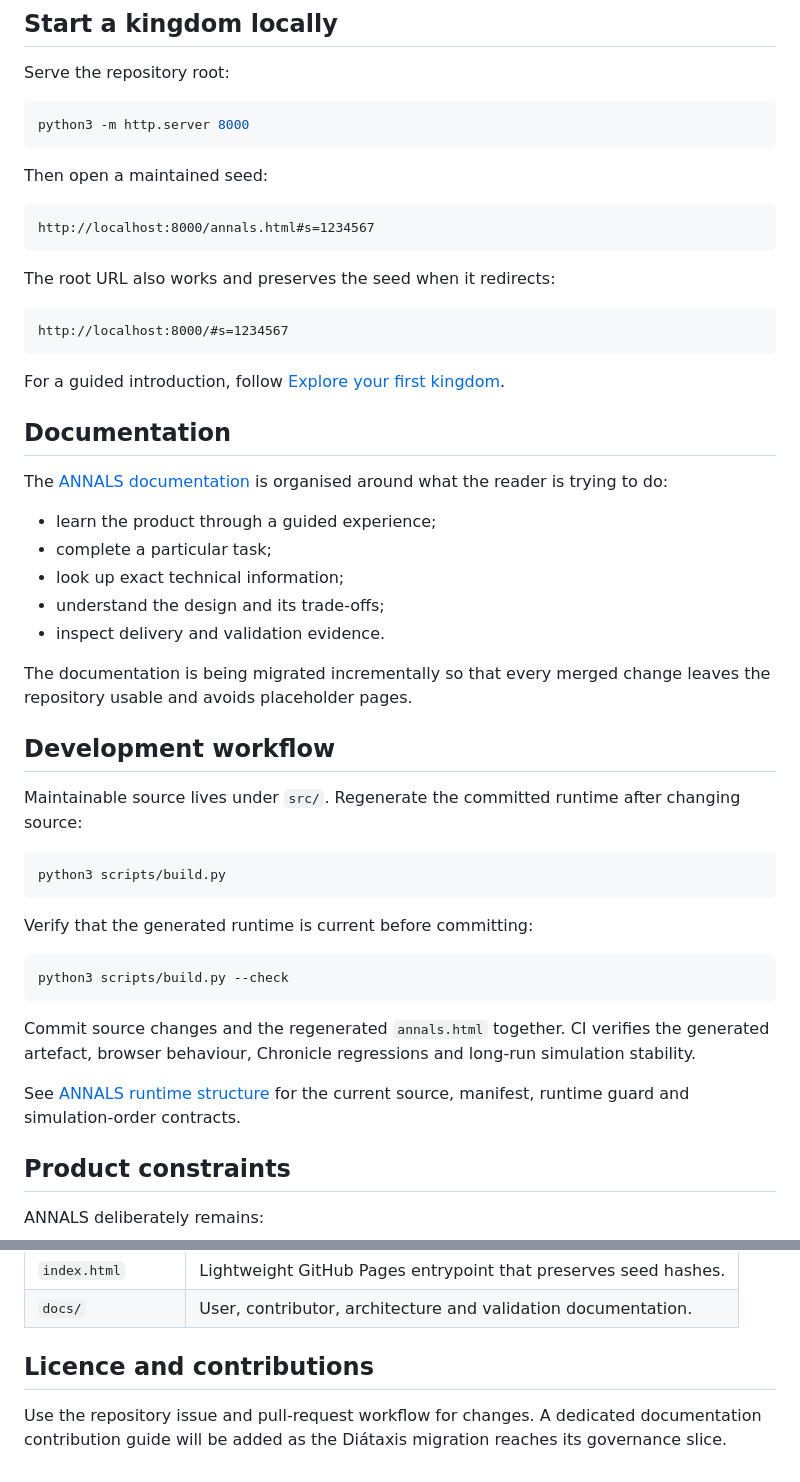
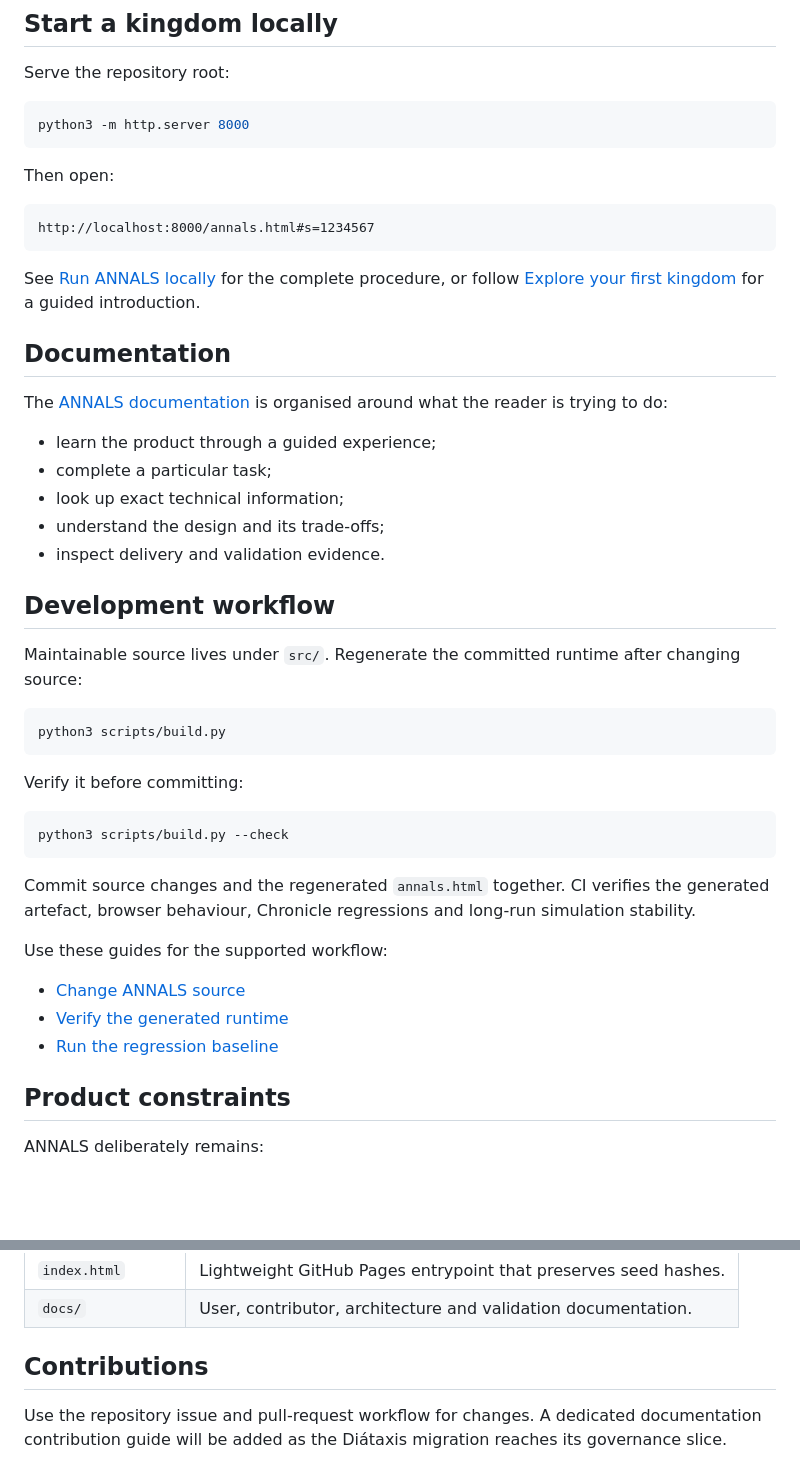
Before and after one commit to 8ft0-ai/fantasy-kingdom, a Markdown page: README.md, 2 parts joined by grey strips. GitHub-like rendering; blank space fills up the shorter version.

Commit message:
docs: link canonical how-to guides from README

````diff
--- a/README.md
+++ b/README.md
@@ -12,19 +12,13 @@ Serve the repository root:
 python3 -m http.server 8000
 ```
 
-Then open a maintained seed:
+Then open:
 
 ```text
 http://localhost:8000/annals.html#s=1234567
 ```
 
-The root URL also works and preserves the seed when it redirects:
-
-```text
-http://localhost:8000/#s=1234567
-```
-
-For a guided introduction, follow [Explore your first kingdom](docs/tutorials/explore-your-first-kingdom.md).
+See [Run ANNALS locally](docs/how-to/run-annals-locally.md) for the complete procedure, or follow [Explore your first kingdom](docs/tutorials/explore-your-first-kingdom.md) for a guided introduction.
 
 ## Documentation
 
@@ -36,8 +30,6 @@ The [ANNALS documentation](docs/README.md) is organised around what the reader i
 - understand the design and its trade-offs;
 - inspect delivery and validation evidence.
 
-The documentation is being migrated incrementally so that every merged change leaves the repository usable and avoids placeholder pages.
-
 ## Development workflow
 
 Maintainable source lives under `src/`. Regenerate the committed runtime after changing source:
@@ -46,7 +38,7 @@ Maintainable source lives under `src/`. Regenerate the committed runtime after c
 python3 scripts/build.py
 ```
 
-Verify that the generated runtime is current before committing:
+Verify it before committing:
 
 ```bash
 python3 scripts/build.py --check
@@ -54,7 +46,11 @@ python3 scripts/build.py --check
 
 Commit source changes and the regenerated `annals.html` together. CI verifies the generated artefact, browser behaviour, Chronicle regressions and long-run simulation stability.
 
-See [ANNALS runtime structure](docs/annals-runtime-structure.md) for the current source, manifest, runtime guard and simulation-order contracts.
+Use these guides for the supported workflow:
+
+- [Change ANNALS source](docs/how-to/change-annals-source.md)
+- [Verify the generated runtime](docs/how-to/verify-the-generated-runtime.md)
+- [Run the regression baseline](docs/how-to/run-the-regression-baseline.md)
 
 ## Product constraints
 
@@ -80,6 +76,6 @@ The generation and history random streams are separate so that changes to world
 | `index.html` | Lightweight GitHub Pages entrypoint that preserves seed hashes. |
 | `docs/` | User, contributor, architecture and validation documentation. |
 
-## Licence and contributions
+## Contributions
 
 Use the repository issue and pull-request workflow for changes. A dedicated documentation contribution guide will be added as the Diátaxis migration reaches its governance slice.
````
